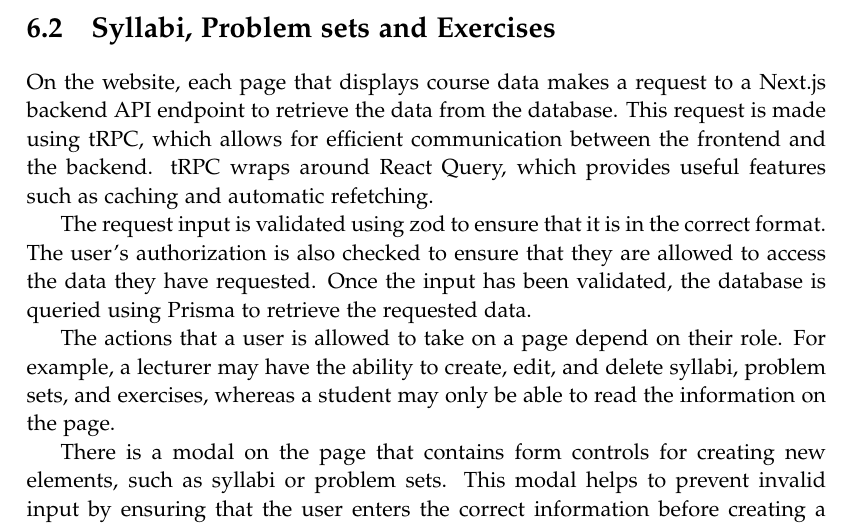
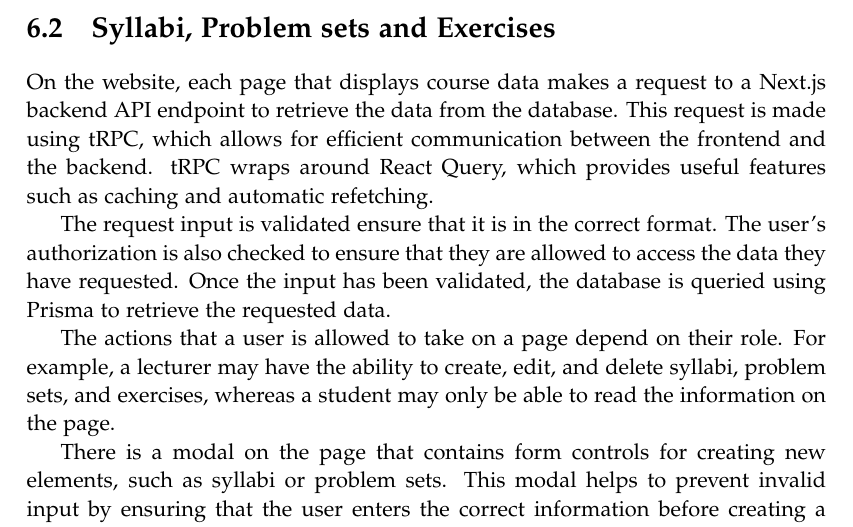
Before and after one commit to chhoumann/p7, a LaTeX thesis (report/master.tex, which reads report/sections/Frontend/chapter.tex): part of page 33 of 70, cut so that both start at the same text. Compiled offline with pdfLaTeX.

Commit message:
Update report/sections/Frontend/chapter.tex
Co-authored-by: Rasmus Hoeyer Hansen <32592615+TheRumle@users.noreply.github.com>

```diff
--- a/report/sections/Frontend/chapter.tex
+++ b/report/sections/Frontend/chapter.tex
@@ -24,7 +24,7 @@ The session also has a role associated with it, which determines what actions th
 On the website, each page that displays course data makes a request to a Next.js backend API endpoint to retrieve the data from the database.
 This request is made using tRPC, which allows for efficient communication between the frontend and the backend. tRPC wraps around React Query, which provides useful features such as caching and automatic refetching.
 
-The request input is validated using zod to ensure that it is in the correct format.
+The request input is validated  ensure that it is in the correct format.
 The user's authorization is also checked to ensure that they are allowed to access the data they have requested.
 Once the input has been validated, the database is queried using Prisma to retrieve the requested data.
 
```
